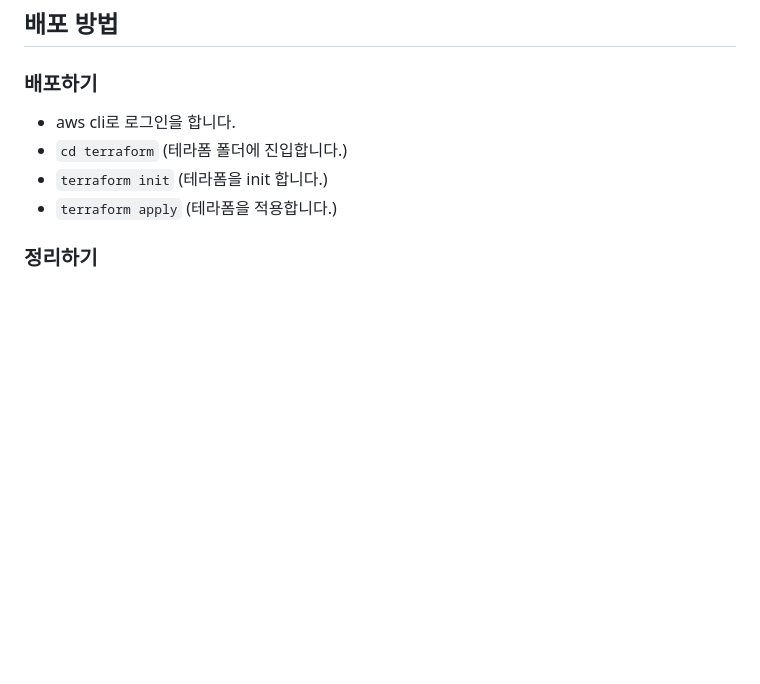
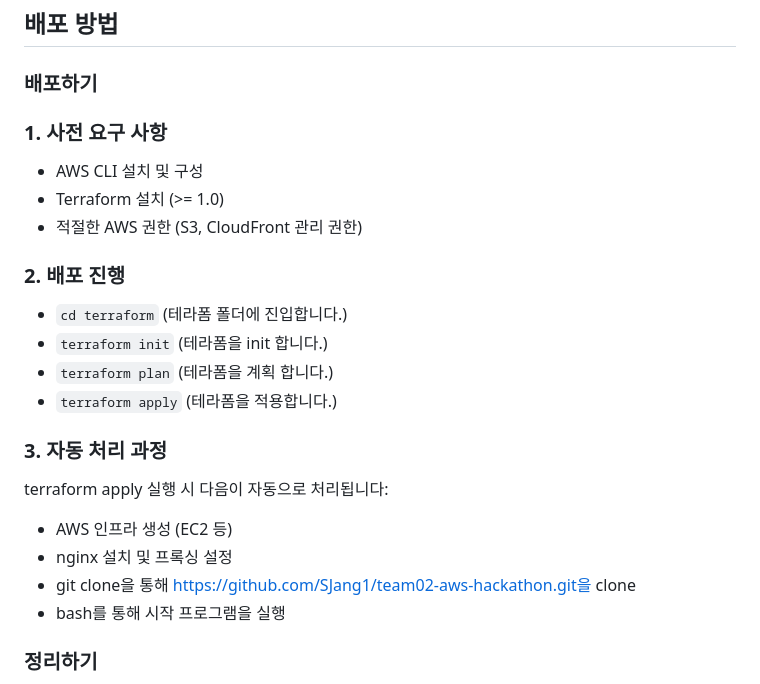
Before and after one commit to SJang1/team02-aws-hackathon, a Markdown page: README.md, the part around the change. GitHub-like rendering; blank space fills up the shorter version.

Commit message:
Update README with AWS deployment instructions

```diff
--- a/README.md
+++ b/README.md
@@ -103,10 +103,25 @@
 ## 배포 방법
 
 ### 배포하기
-- aws cli로 로그인을 합니다.
+### 1. 사전 요구 사항
+- AWS CLI 설치 및 구성
+- Terraform 설치 (>= 1.0)
+- 적절한 AWS 권한 (S3, CloudFront 관리 권한)
+
+### 2. 배포 진행
 - `cd terraform` (테라폼 폴더에 진입합니다.)
 - `terraform init` (테라폼을 init 합니다.)
+- `terraform plan` (테라폼을 계획 합니다.)
 - `terraform apply` (테라폼을 적용합니다.)
+
+### 3. 자동 처리 과정
+
+terraform apply 실행 시 다음이 자동으로 처리됩니다:
+
+- AWS 인프라 생성 (EC2 등)
+- nginx 설치 및 프록싱 설정
+- git clone을 통해 https://github.com/SJang1/team02-aws-hackathon.git을 clone
+- bash를 통해 시작 프로그램을 실행
 
 ### 정리하기
 - `cd terraform` (테라폼 폴더에 진입합니다.)
```
